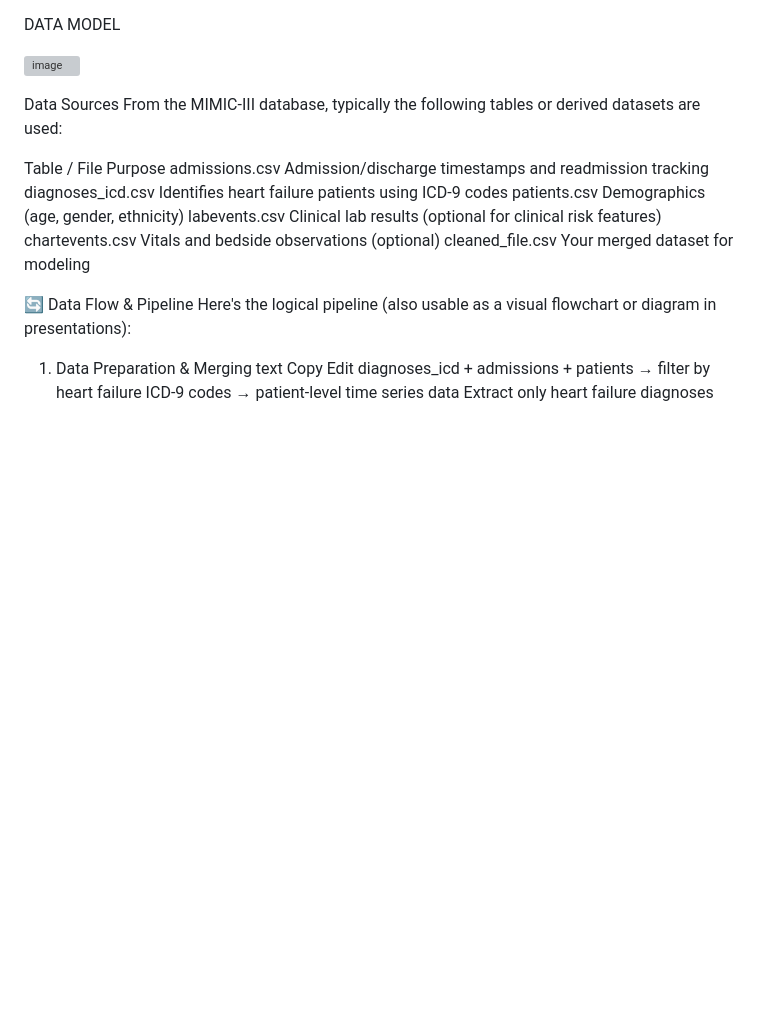
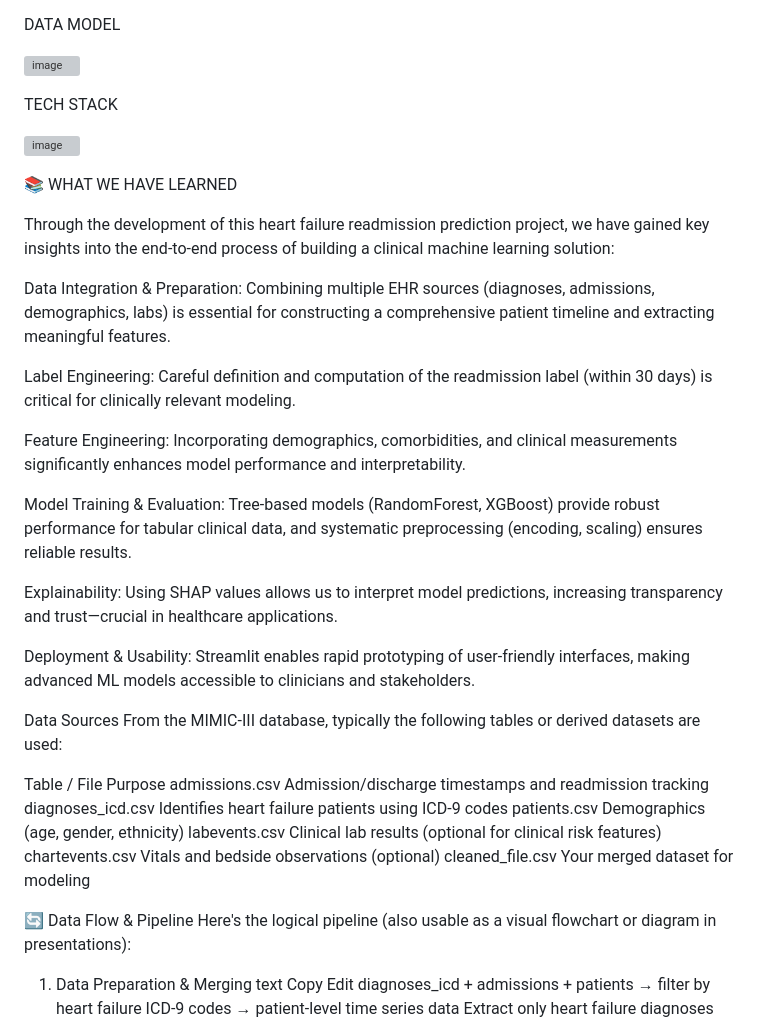
Before and after one commit to debarghyakundu123/vHackathon-USE-CASE-4, a Markdown page: README.md, the part around the change. Drawn GitHub-style; blank space fills up the shorter version; grey boxes are pictures that could not be loaded.

```diff
--- a/README.md
+++ b/README.md
@@ -8,6 +8,31 @@ DATA MODEL
 
 ![image](https://github.com/user-attachments/assets/ceedcdbc-61f9-4b42-84d6-8152ad3a368d)
 
+TECH STACK
+
+![image](https://github.com/user-attachments/assets/874b8927-9f0e-47ba-a32e-78ca891eb153)
+
+📚 WHAT WE HAVE LEARNED
+
+Through the development of this heart failure readmission prediction project, we have gained key insights into the end-to-end process of building a clinical machine learning solution:
+
+Data Integration & Preparation:
+Combining multiple EHR sources (diagnoses, admissions, demographics, labs) is essential for constructing a comprehensive patient timeline and extracting meaningful features.
+
+Label Engineering:
+Careful definition and computation of the readmission label (within 30 days) is critical for clinically relevant modeling.
+
+Feature Engineering:
+Incorporating demographics, comorbidities, and clinical measurements significantly enhances model performance and interpretability.
+
+Model Training & Evaluation:
+Tree-based models (RandomForest, XGBoost) provide robust performance for tabular clinical data, and systematic preprocessing (encoding, scaling) ensures reliable results.
+
+Explainability:
+Using SHAP values allows us to interpret model predictions, increasing transparency and trust—crucial in healthcare applications.
+
+Deployment & Usability:
+Streamlit enables rapid prototyping of user-friendly interfaces, making advanced ML models accessible to clinicians and stakeholders.
 
 Data Sources
 From the MIMIC-III database, typically the following tables or derived datasets are used:
```
